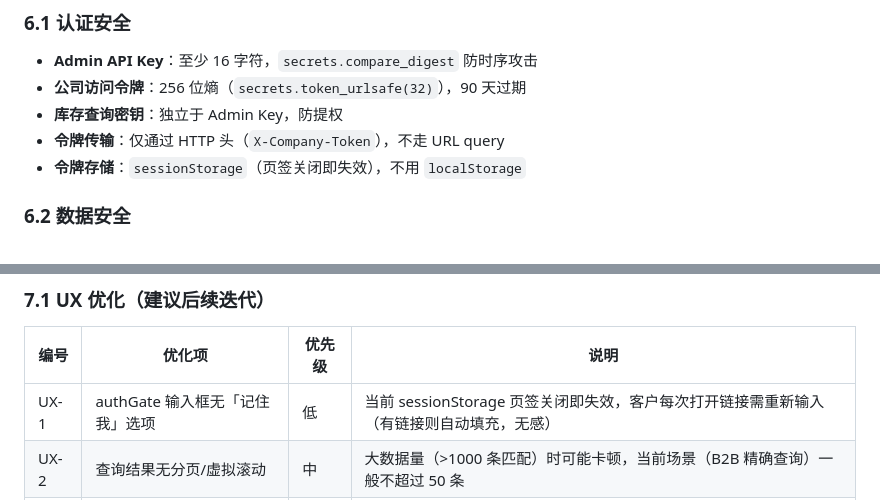
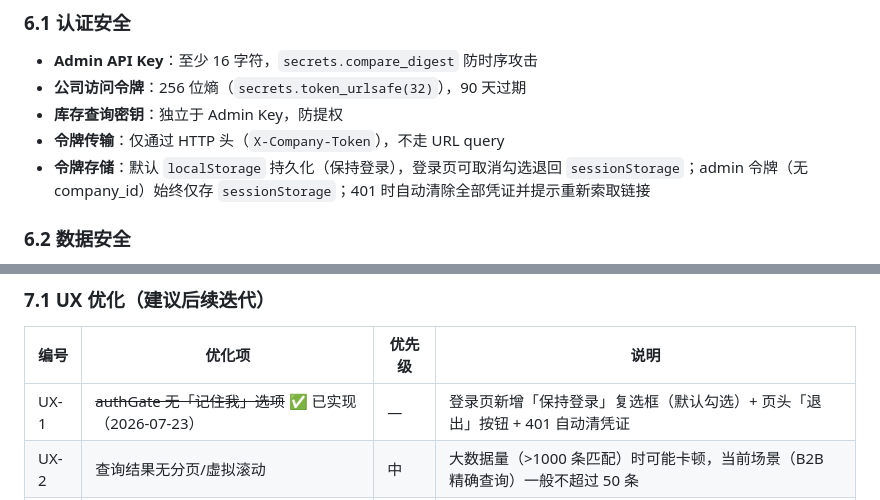
Before and after one commit to K2951314/smart-quotation, a Markdown page: docs/PRODUCT-GUIDE.md, 2 parts joined by grey strips. Rendered like a GitHub page.

```diff
--- a/docs/PRODUCT-GUIDE.md
+++ b/docs/PRODUCT-GUIDE.md
@@ -200,7 +200,7 @@ https://你的域名/#company_id=acme&token=xxxxxxxx
 - **公司访问令牌**：256 位熵（`secrets.token_urlsafe(32)`），90 天过期
 - **库存查询密钥**：独立于 Admin Key，防提权
 - **令牌传输**：仅通过 HTTP 头（`X-Company-Token`），不走 URL query
-- **令牌存储**：`sessionStorage`（页签关闭即失效），不用 `localStorage`
+- **令牌存储**：默认 `localStorage` 持久化（保持登录），登录页可取消勾选退回 `sessionStorage`；admin 令牌（无 company_id）始终仅存 `sessionStorage`；401 时自动清除全部凭证并提示重新索取链接
 
 ### 6.2 数据安全
 
@@ -231,7 +231,7 @@ https://你的域名/#company_id=acme&token=xxxxxxxx
 
 | 编号 | 优化项 | 优先级 | 说明 |
 |------|--------|--------|------|
-| UX-1 | authGate 输入框无「记住我」选项 | 低 | 当前 sessionStorage 页签关闭即失效，客户每次打开链接需重新输入（有链接则自动填充，无感） |
+| UX-1 | ~~authGate 无「记住我」选项~~ ✅ 已实现（2026-07-23） | — | 登录页新增「保持登录」复选框（默认勾选）+ 页头「退出」按钮 + 401 自动清凭证 |
 | UX-2 | 查询结果无分页/虚拟滚动 | 中 | 大数据量（>1000 条匹配）时可能卡顿，当前场景（B2B 精确查询）一般不超过 50 条 |
 | UX-3 | 无查询历史记录 | 低 | 销售可能需要回溯之前查过的型号，当前需手动复制保存 |
 | UX-4 | 复制格式不可自定义 | 低 | 当前由管理员配置复制模板，客户无法临时调整 |
```
Also changed, not shown: other parts of docs/PRODUCT-GUIDE.md (+5 -5 lines), CLAUDE.md (+3 -3 lines), README.md (+3 -0 lines).
